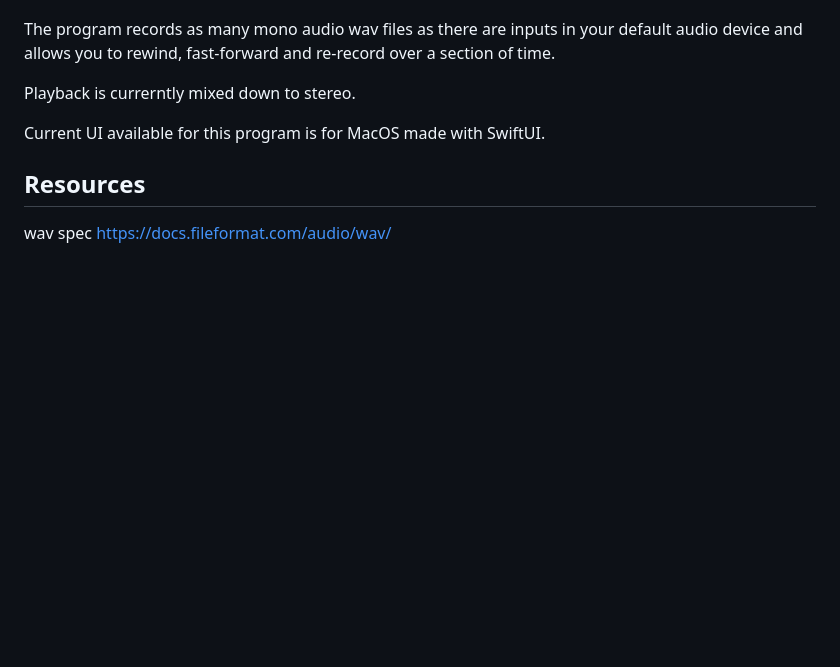
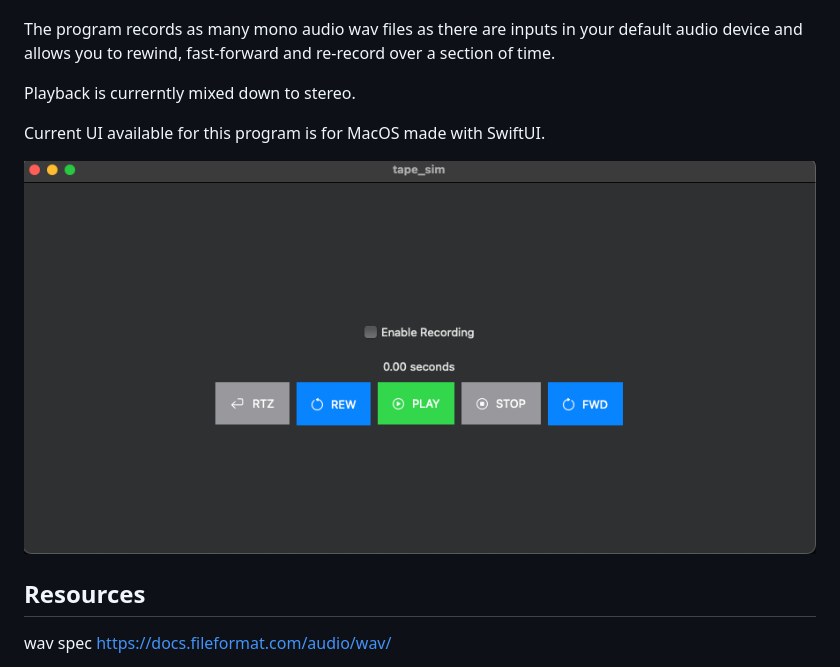
Before and after one commit to royalsaltmerchant/tape_sim, a Markdown page: readme.md, the part around the change. Drawn GitHub-style; pictures changed too: macosscreenshot.png (added); blank space fills up the shorter version.

Commit message:
add screenshot

```diff
--- a/readme.md
+++ b/readme.md
@@ -7,6 +7,8 @@ Playback is currerntly mixed down to stereo.
 
 Current UI available for this program is for MacOS made with SwiftUI.
 
+![Image of current UI in MacOS](./macosscreenshot.png)
+
 ## Resources
 
 wav spec https://docs.fileformat.com/audio/wav/
```
Also changed, not shown: 1 other file.
